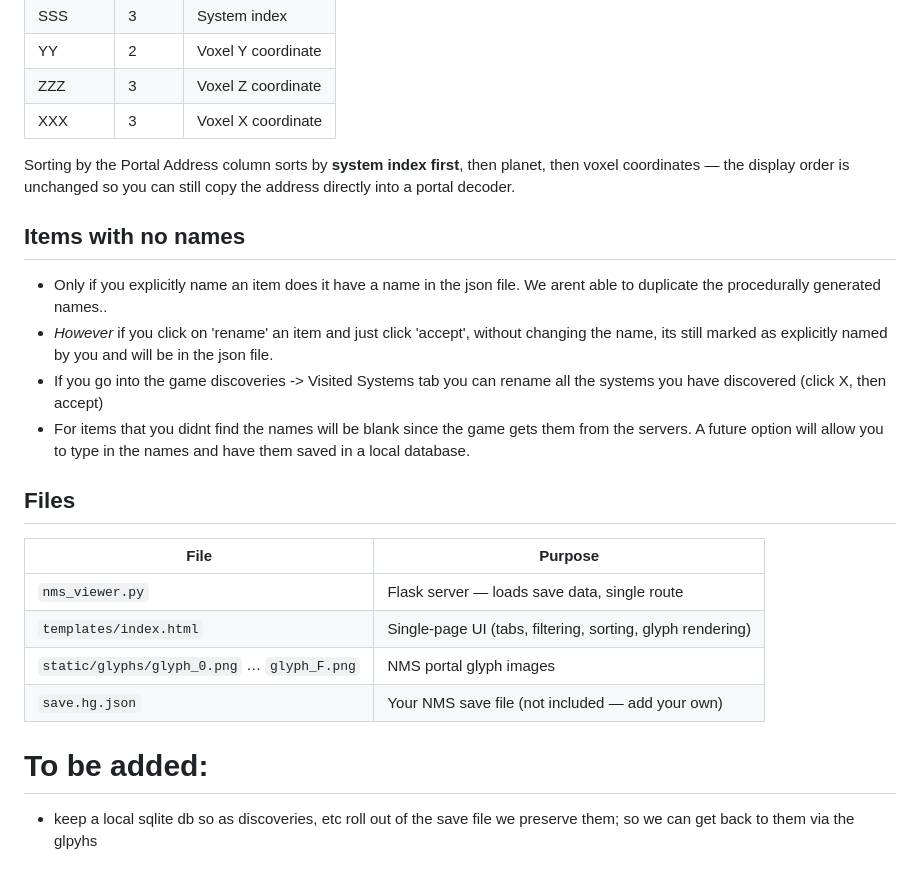
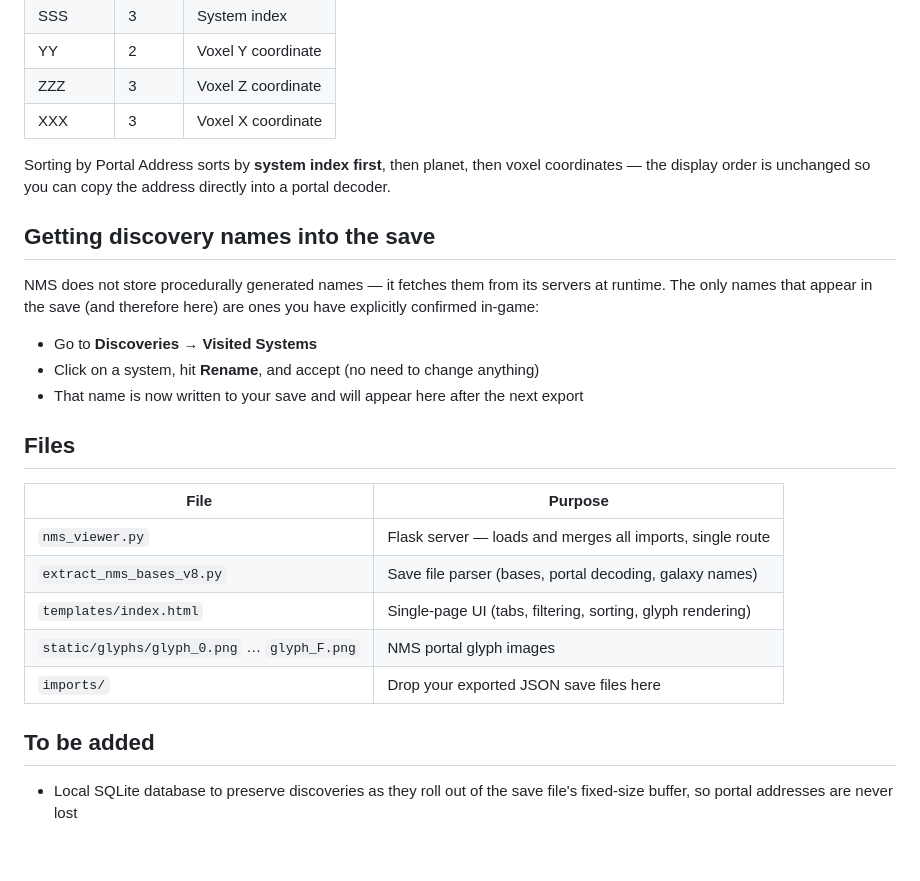
Before and after one commit to JimMcHale/nms_viewer, a Markdown page: README.md, the part around one of its changes. GitHub-like rendering.

```diff
--- a/README.md
+++ b/README.md
@@ -68,23 +84,26 @@ Addresses are displayed as three groups of 4 hex digits (`PSSS YYZZ ZXXX`):
 | ZZZ     | 3      | Voxel Z coordinate |
 | XXX     | 3      | Voxel X coordinate |
 
-Sorting by the Portal Address column sorts by **system index first**, then planet, then voxel coordinates — the display order is unchanged so you can still copy the address directly into a portal decoder.
+Sorting by Portal Address sorts by **system index first**, then planet, then voxel coordinates — the display order is unchanged so you can copy the address directly into a portal decoder.
 
-## Items with no names
-- Only if you explicitly name an item does it have a name in the json file. We arent able to duplicate the procedurally generated names..
-- *However* if you click on 'rename' an item and just click 'accept', without changing the name, its still marked as explicitly named by you and will be in the json file.
-- If you go into the game discoveries -> Visited Systems tab you can rename all the systems you have discovered (click X, then accept)
-- For items that you didnt find the names will be blank since the game gets them from the servers. A future option will allow you to type in the names and have them saved in a local database.
+## Getting discovery names into the save
+
+NMS does not store procedurally generated names — it fetches them from its servers at runtime. The only names that appear in the save (and therefore here) are ones you have explicitly confirmed in-game:
+
+- Go to **Discoveries → Visited Systems**
+- Click on a system, hit **Rename**, and accept (no need to change anything)
+- That name is now written to your save and will appear here after the next export
 
 ## Files
 
 | File | Purpose |
 |------|---------|
-| `nms_viewer.py` | Flask server — loads save data, single route |
+| `nms_viewer.py` | Flask server — loads and merges all imports, single route |
+| `extract_nms_bases_v8.py` | Save file parser (bases, portal decoding, galaxy names) |
 | `templates/index.html` | Single-page UI (tabs, filtering, sorting, glyph rendering) |
 | `static/glyphs/glyph_0.png` … `glyph_F.png` | NMS portal glyph images |
-| `save.hg.json` | Your NMS save file (not included — add your own) |
+| `imports/` | Drop your exported JSON save files here |
 
+## To be added
 
-# To be added:
-- keep a local sqlite db so as discoveries, etc roll out of the save file we preserve them; so we can get back to them via the glpyhs
+- Local SQLite database to preserve discoveries as they roll out of the save file's fixed-size buffer, so portal addresses are never lost
```
Also changed, not shown: other parts of README.md (+38 -22 lines).
